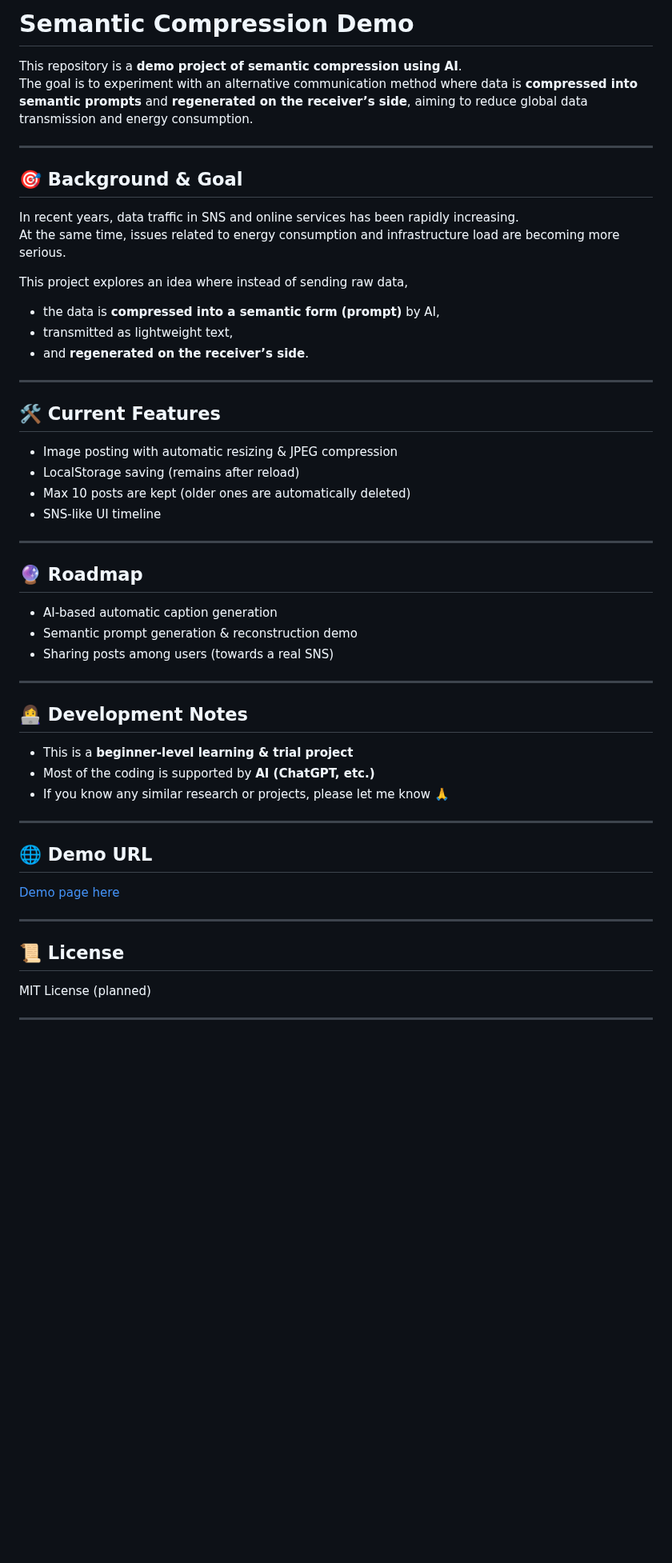
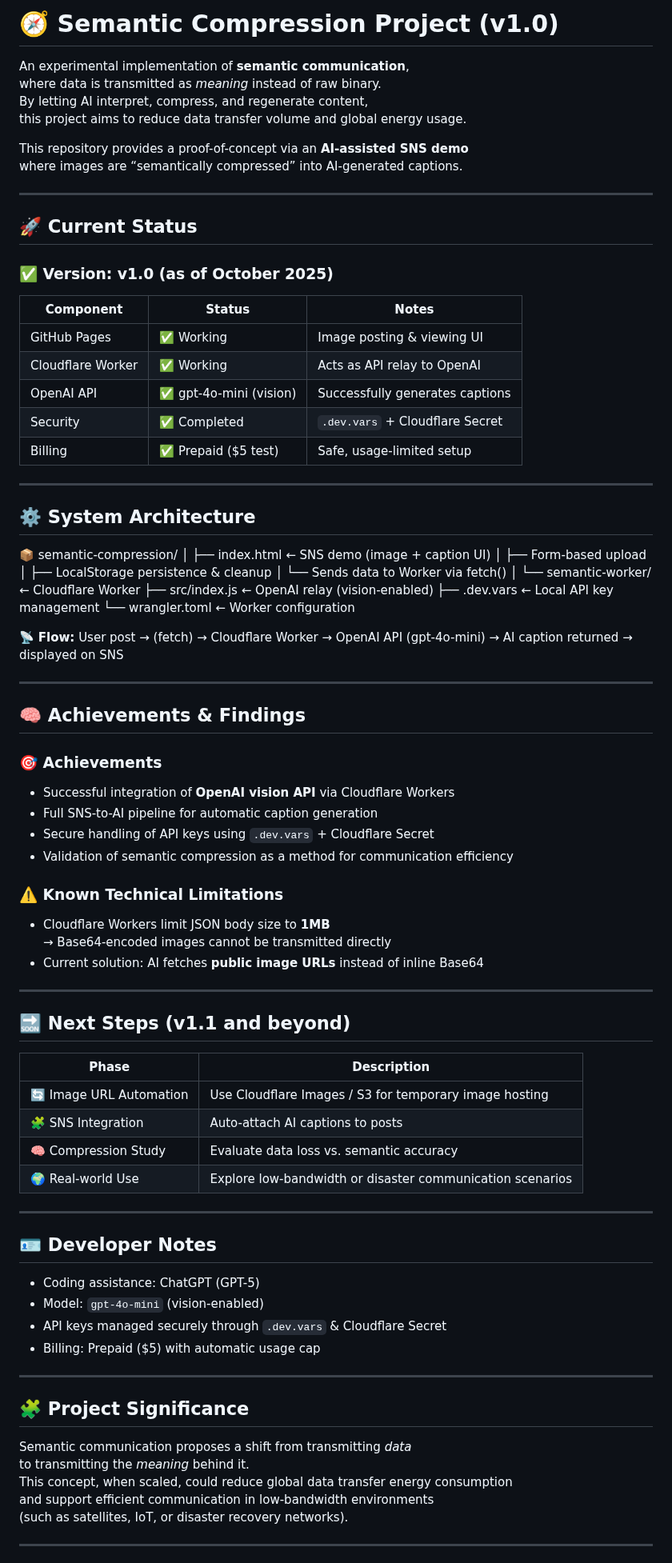
Before and after one commit to lube8163-lab/semantic-compression-demo, a Markdown page: README.md, the part around one of its changes. Shown at 80% size. GitHub-like rendering; blank space fills up the shorter version.

```diff
--- a/README.md
+++ b/README.md
@@ -1,50 +1,91 @@
-# Semantic Compression Demo
+# 🧭 Semantic Compression Project (v1.0)
 
-This repository is a **demo project of semantic compression using AI**.
-The goal is to experiment with an alternative communication method where data is **compressed into semantic prompts** and **regenerated on the receiver’s side**, aiming to reduce global data transmission and energy consumption.
+An experimental implementation of **semantic communication**,
+where data is transmitted as *meaning* instead of raw binary.
+By letting AI interpret, compress, and regenerate content,
+this project aims to reduce data transfer volume and global energy usage.
+
+This repository provides a proof-of-concept via an **AI-assisted SNS demo**
+where images are “semantically compressed” into AI-generated captions.
 
 ---
 
-## 🎯 Background & Goal
-In recent years, data traffic in SNS and online services has been rapidly increasing.
-At the same time, issues related to energy consumption and infrastructure load are becoming more serious.
+## 🚀 Current Status
 
-This project explores an idea where instead of sending raw data,
-- the data is **compressed into a semantic form (prompt)** by AI,
-- transmitted as lightweight text,
-- and **regenerated on the receiver’s side**.
+### ✅ Version: v1.0 (as of October 2025)
+
+| Component | Status | Notes |
+|------------|---------|-------|
+| GitHub Pages | ✅ Working | Image posting & viewing UI |
+| Cloudflare Worker | ✅ Working | Acts as API relay to OpenAI |
+| OpenAI API | ✅ gpt-4o-mini (vision) | Successfully generates captions |
+| Security | ✅ Completed | `.dev.vars` + Cloudflare Secret |
+| Billing | ✅ Prepaid ($5 test) | Safe, usage-limited setup |
 
 ---
 
-## 🛠️ Current Features
-- Image posting with automatic resizing & JPEG compression
-- LocalStorage saving (remains after reload)
-- Max 10 posts are kept (older ones are automatically deleted)
-- SNS-like UI timeline
+## ⚙️ System Architecture
+
+📦 semantic-compression/
+│
+├── index.html ← SNS demo (image + caption UI)
+│ ├── Form-based upload
+│ ├── LocalStorage persistence & cleanup
+│ └── Sends data to Worker via fetch()
+│
+└── semantic-worker/ ← Cloudflare Worker
+├── src/index.js ← OpenAI relay (vision-enabled)
+├── .dev.vars ← Local API key management
+└── wrangler.toml ← Worker configuration
+
+📡 **Flow:**
+User post → (fetch) → Cloudflare Worker
+→ OpenAI API (gpt-4o-mini)
+→ AI caption returned → displayed on SNS
 
 ---
 
-## 🔮 Roadmap
-- AI-based automatic caption generation
-- Semantic prompt generation & reconstruction demo
-- Sharing posts among users (towards a real SNS)
+## 🧠 Achievements & Findings
+
+### 🎯 Achievements
+- Successful integration of **OpenAI vision API** via Cloudflare Workers
+- Full SNS-to-AI pipeline for automatic caption generation
+- Secure handling of API keys using `.dev.vars` + Cloudflare Secret
+- Validation of semantic compression as a method for communication efficiency
+
+### ⚠️ Known Technical Limitations
+- Cloudflare Workers limit JSON body size to **1MB**
+  → Base64-encoded images cannot be transmitted directly
+- Current solution: AI fetches **public image URLs** instead of inline Base64
 
 ---
 
-## 👩‍💻 Development Notes
-- This is a **beginner-level learning & trial project**
-- Most of the coding is supported by **AI (ChatGPT, etc.)**
-- If you know any similar research or projects, please let me know 🙏
+## 🔜 Next Steps (v1.1 and beyond)
+
+| Phase | Description |
+|--------|-------------|
+| 🔄 Image URL Automation | Use Cloudflare Images / S3 for temporary image hosting |
+| 🧩 SNS Integration | Auto-attach AI captions to posts |
+| 🧠 Compression Study | Evaluate data loss vs. semantic accuracy |
+| 🌍 Real-world Use | Explore low-bandwidth or disaster communication scenarios |
 
 ---
 
-## 🌐 Demo URL
-[Demo page here](https://lube8163-lab.github.io/semantic-compression-demo/)
+## 🪪 Developer Notes
+- Coding assistance: ChatGPT (GPT-5)
+- Model: `gpt-4o-mini` (vision-enabled)
+- API keys managed securely through `.dev.vars` & Cloudflare Secret
+- Billing: Prepaid ($5) with automatic usage cap
 
 ---
 
-## 📜 License
-MIT License (planned)
+## 🧩 Project Significance
+
+Semantic communication proposes a shift from transmitting *data*
+to transmitting the *meaning* behind it.
+This concept, when scaled, could reduce global data transfer energy consumption
+and support efficient communication in low-bandwidth environments
+(such as satellites, IoT, or disaster recovery networks).
 
 ---
 
```
Also changed, not shown: other parts of README.md (+6 -52 lines).
